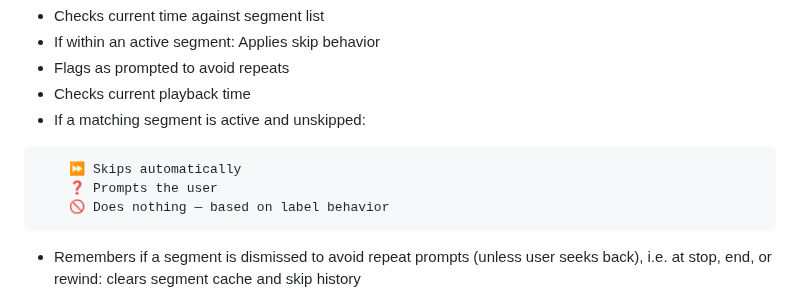
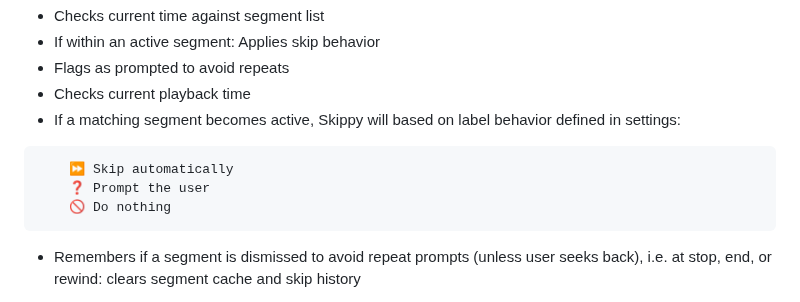
Before and after one commit to jonnypuma/repository.skippyrepo, a Markdown page: README.md, the part around the change. GitHub-like rendering.

````diff
--- a/README.md
+++ b/README.md
@@ -60,11 +60,11 @@ Each second:
 - If within an active segment: Applies skip behavior
 - Flags as prompted to avoid repeats
 - Checks current playback time
-- If a matching segment is active and unskipped:
+- If a matching segment becomes active, Skippy will based on label behavior defined in settings:
 ```xml
-    ⏩ Skips automatically
-    ❓ Prompts the user
-    🚫 Does nothing — based on label behavior
+    ⏩ Skip automatically
+    ❓ Prompt the user
+    🚫 Do nothing
 ```
 - Remembers if a segment is dismissed to avoid repeat prompts (unless user seeks back), i.e. at stop, end, or rewind: clears segment cache and skip history
 
````
